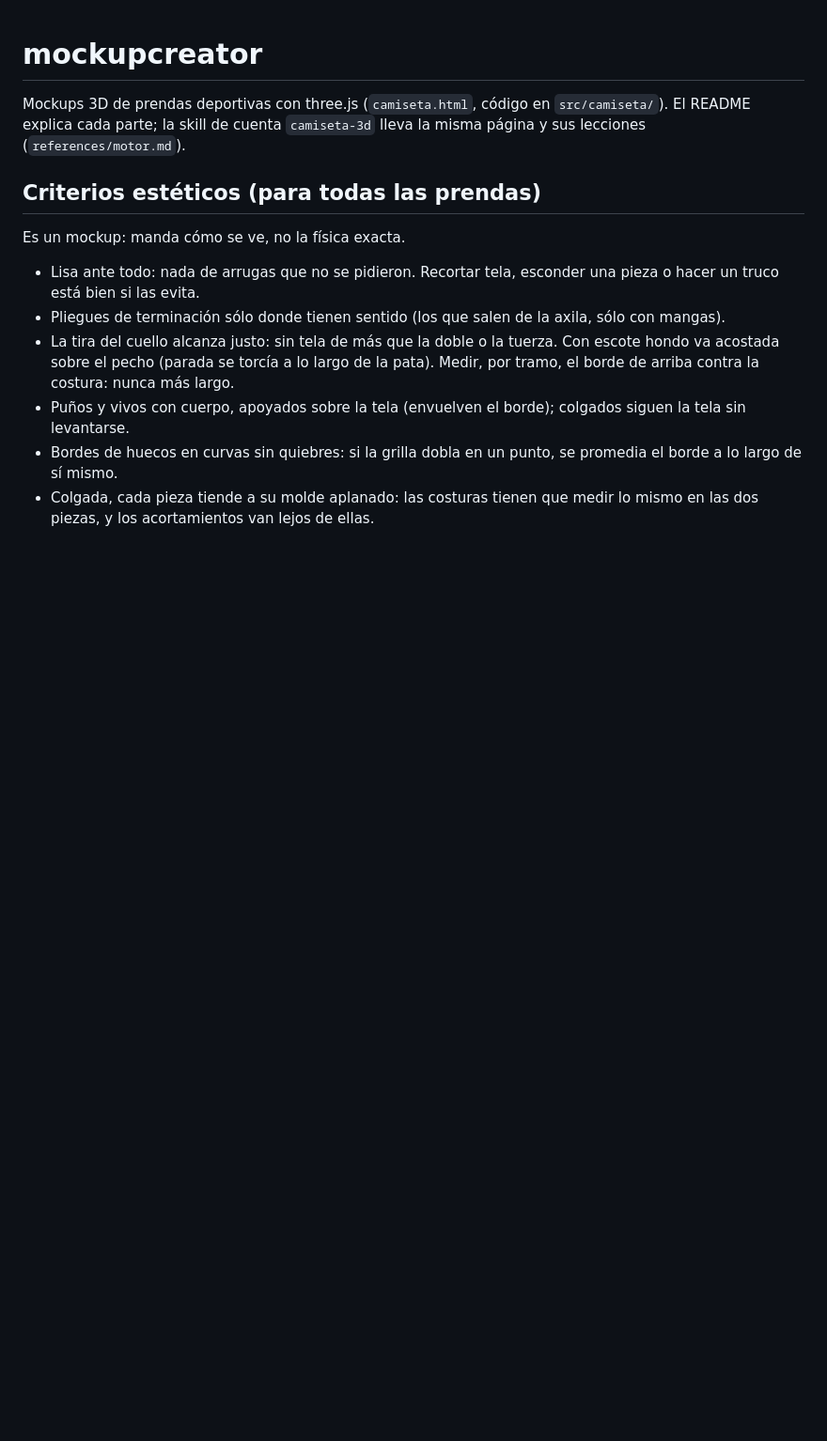
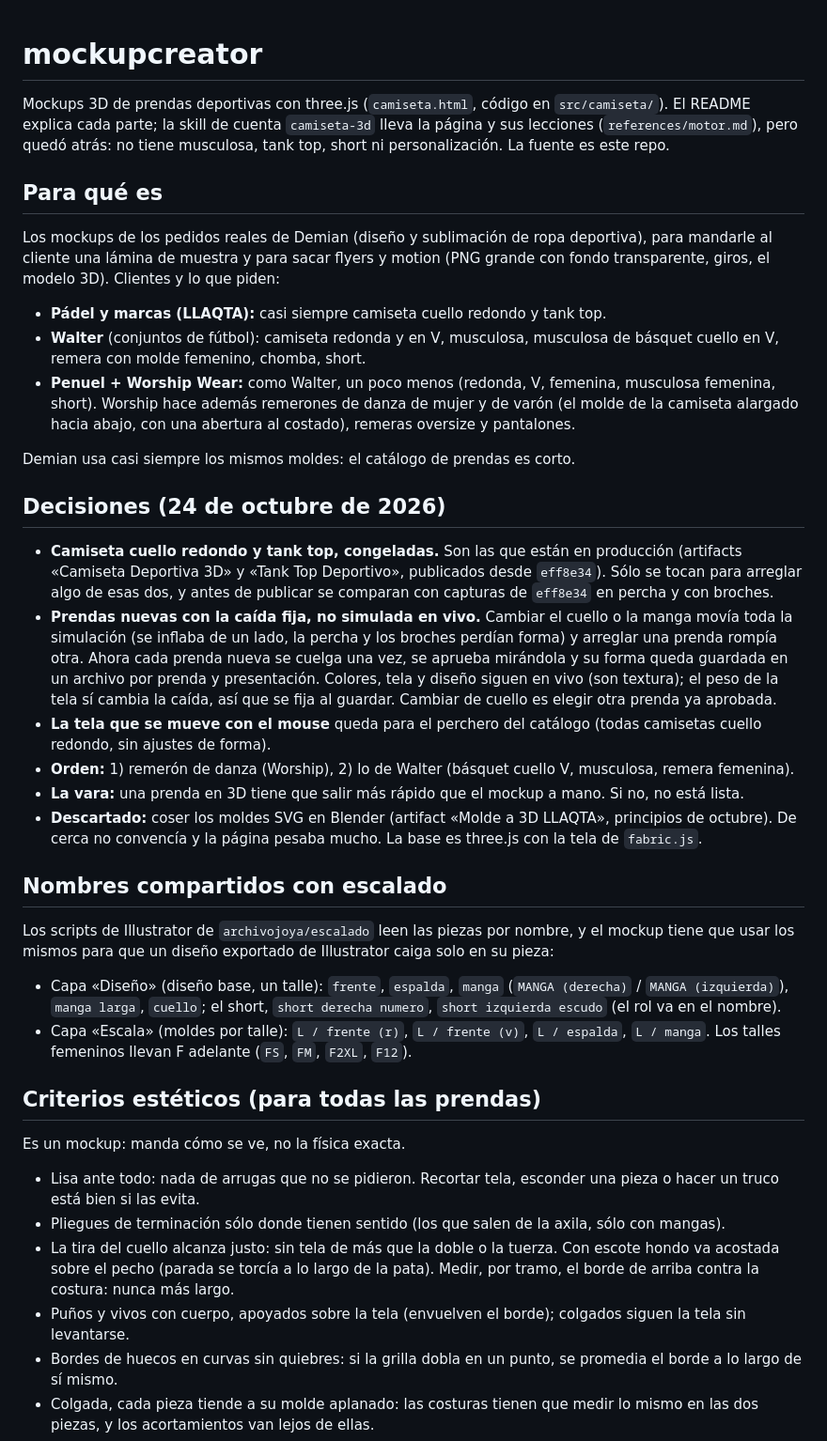
Before and after one commit to archivojoya/mockupcreator, a Markdown page: CLAUDE.md, the part around the change. Shown at 94% size. Rendered like a GitHub page; blank space fills up the shorter version.

Commit message:
CLAUDE.md: clientes, prendas y decisiones del replanteo
Camiseta cuello redondo y tank top quedan congeladas (las de producción,
publicadas desde eff8e34); las prendas nuevas van con la caída fija en vez
de simulada en vivo; primero el remerón de danza y después lo de Walter.
Suma los nombres de pieza que usan los scripts de escalado, para que un
diseño exportado de Illustrator caiga solo en su pieza.

Co-Authored-By: Claude Opus 5.5 <noreply@anthropic.com>
Claude-Session: https://claude.ai/code/session_01U9BV6PB511Qw5YQMvBXHs8

```diff
--- a/CLAUDE.md
+++ b/CLAUDE.md
@@ -2,7 +2,63 @@
 
 Mockups 3D de prendas deportivas con three.js (`camiseta.html`, código en
 `src/camiseta/`). El README explica cada parte; la skill de cuenta
-`camiseta-3d` lleva la misma página y sus lecciones (`references/motor.md`).
+`camiseta-3d` lleva la página y sus lecciones (`references/motor.md`), pero
+quedó atrás: no tiene musculosa, tank top, short ni personalización. La fuente
+es este repo.
+
+## Para qué es
+
+Los mockups de los pedidos reales de Demian (diseño y sublimación de ropa
+deportiva), para mandarle al cliente una lámina de muestra y para sacar flyers
+y motion (PNG grande con fondo transparente, giros, el modelo 3D). Clientes y
+lo que piden:
+
+- **Pádel y marcas (LLAQTA):** casi siempre camiseta cuello redondo y tank top.
+- **Walter** (conjuntos de fútbol): camiseta redonda y en V, musculosa,
+  musculosa de básquet cuello en V, remera con molde femenino, chomba, short.
+- **Penuel + Worship Wear:** como Walter, un poco menos (redonda, V, femenina,
+  musculosa femenina, short). Worship hace además remerones de danza de mujer
+  y de varón (el molde de la camiseta alargado hacia abajo, con una abertura
+  al costado), remeras oversize y pantalones.
+
+Demian usa casi siempre los mismos moldes: el catálogo de prendas es corto.
+
+## Decisiones (24 de octubre de 2026)
+
+- **Camiseta cuello redondo y tank top, congeladas.** Son las que están en
+  producción (artifacts «Camiseta Deportiva 3D» y «Tank Top Deportivo»,
+  publicados desde `eff8e34`). Sólo se tocan para arreglar algo de esas dos, y
+  antes de publicar se comparan con capturas de `eff8e34` en percha y con
+  broches.
+- **Prendas nuevas con la caída fija, no simulada en vivo.** Cambiar el cuello
+  o la manga movía toda la simulación (se inflaba de un lado, la percha y los
+  broches perdían forma) y arreglar una prenda rompía otra. Ahora cada prenda
+  nueva se cuelga una vez, se aprueba mirándola y su forma queda guardada en
+  un archivo por prenda y presentación. Colores, tela y diseño siguen en vivo
+  (son textura); el peso de la tela sí cambia la caída, así que se fija al
+  guardar. Cambiar de cuello es elegir otra prenda ya aprobada.
+- **La tela que se mueve con el mouse** queda para el perchero del catálogo
+  (todas camisetas cuello redondo, sin ajustes de forma).
+- **Orden:** 1) remerón de danza (Worship), 2) lo de Walter (básquet cuello V,
+  musculosa, remera femenina).
+- **La vara:** una prenda en 3D tiene que salir más rápido que el mockup a
+  mano. Si no, no está lista.
+- **Descartado:** coser los moldes SVG en Blender (artifact «Molde a 3D
+  LLAQTA», principios de octubre). De cerca no convencía y la página pesaba
+  mucho. La base es three.js con la tela de `fabric.js`.
+
+## Nombres compartidos con escalado
+
+Los scripts de Illustrator de `archivojoya/escalado` leen las piezas por
+nombre, y el mockup tiene que usar los mismos para que un diseño exportado
+de Illustrator caiga solo en su pieza:
+
+- Capa «Diseño» (diseño base, un talle): `frente`, `espalda`, `manga`
+  (`MANGA (derecha)` / `MANGA (izquierda)`), `manga larga`, `cuello`; el short,
+  `short derecha numero`, `short izquierda escudo` (el rol va en el nombre).
+- Capa «Escala» (moldes por talle): `L / frente (r)`, `L / frente (v)`,
+  `L / espalda`, `L / manga`. Los talles femeninos llevan F adelante (`FS`,
+  `FM`, `F2XL`, `F12`).
 
 ## Criterios estéticos (para todas las prendas)
 
```
